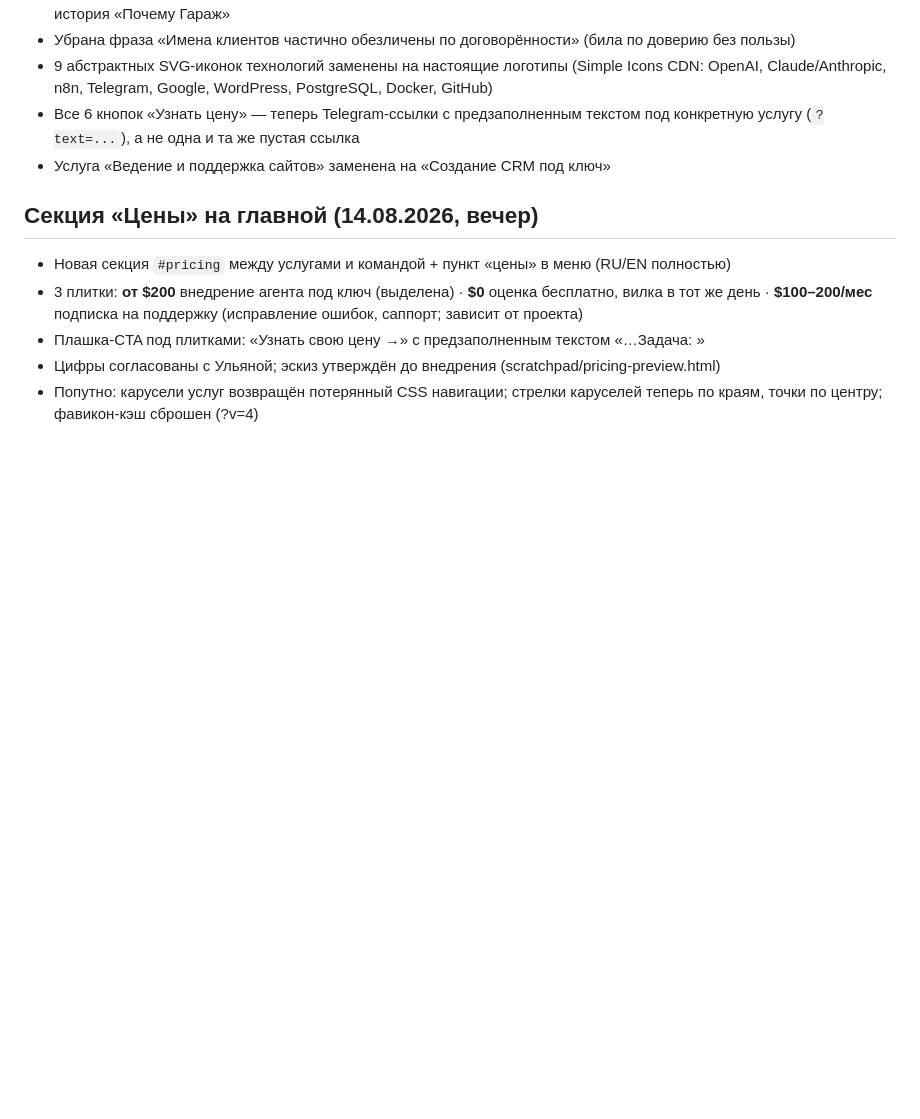
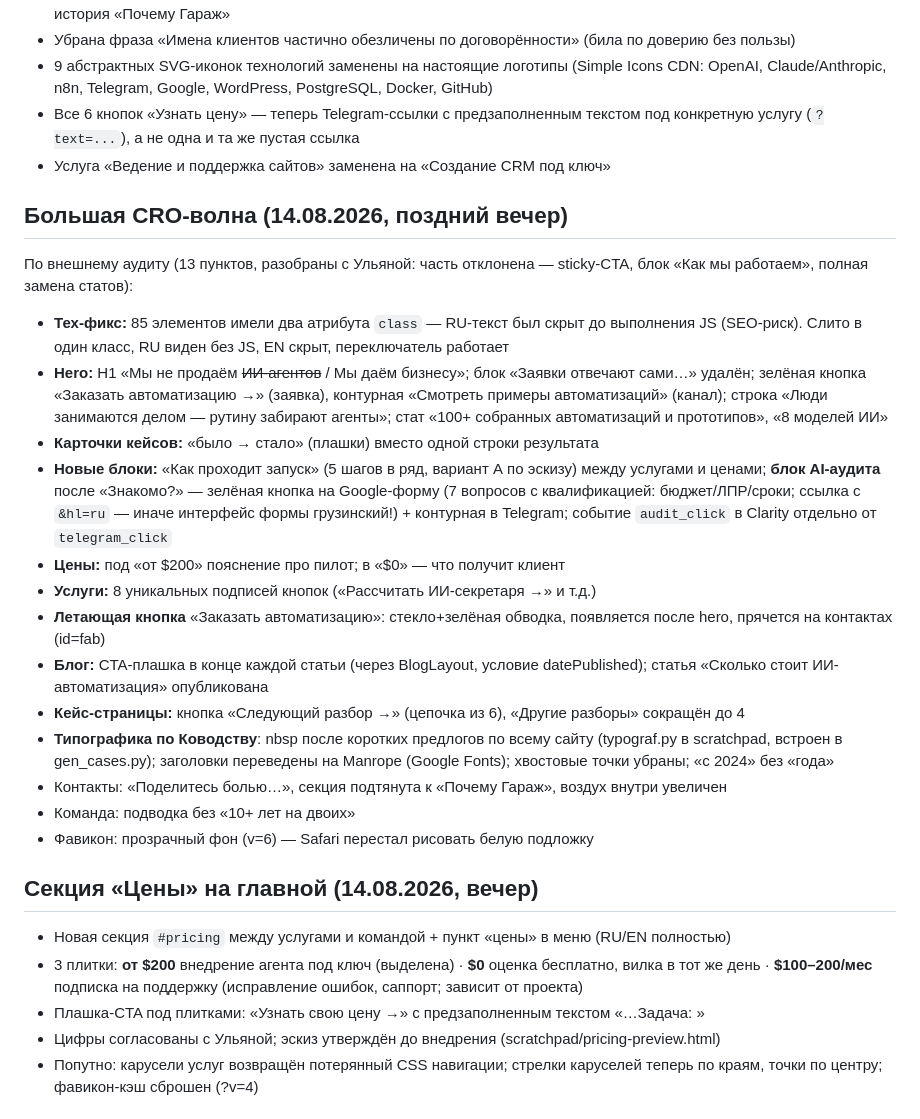
Before and after one commit to pixepop1-delray/ai-vizaciya-portfolio, a Markdown page: PROJECT.md, the part around the change. GitHub-like rendering; blank space fills up the shorter version.

Commit message:
PROJECT.md: CRO-волна 14.08 задокументирована
Co-Authored-By: Claude Fable 5 <noreply@anthropic.com>

```diff
--- a/PROJECT.md
+++ b/PROJECT.md
@@ -34,6 +34,24 @@
 - 9 абстрактных SVG-иконок технологий заменены на настоящие логотипы (Simple Icons CDN: OpenAI, Claude/Anthropic, n8n, Telegram, Google, WordPress, PostgreSQL, Docker, GitHub)
 - Все 6 кнопок «Узнать цену» — теперь Telegram-ссылки с предзаполненным текстом под конкретную услугу (`?text=...`), а не одна и та же пустая ссылка
 - Услуга «Ведение и поддержка сайтов» заменена на «Создание CRM под ключ»
+
+## Большая CRO-волна (14.08.2026, поздний вечер)
+
+По внешнему аудиту (13 пунктов, разобраны с Ульяной: часть отклонена — sticky-CTA, блок «Как мы работаем», полная замена статов):
+
+- **Тех-фикс:** 85 элементов имели два атрибута `class` — RU-текст был скрыт до выполнения JS (SEO-риск). Слито в один класс, RU виден без JS, EN скрыт, переключатель работает
+- **Hero:** H1 «Мы не продаём ~~ИИ-агентов~~ / Мы даём бизнесу»; блок «Заявки отвечают сами…» удалён; зелёная кнопка «Заказать автоматизацию →» (заявка), контурная «Смотреть примеры автоматизаций» (канал); строка «Люди занимаются делом — рутину забирают агенты»; стат «100+ собранных автоматизаций и прототипов», «8 моделей ИИ»
+- **Карточки кейсов:** «было → стало» (плашки) вместо одной строки результата
+- **Новые блоки:** «Как проходит запуск» (5 шагов в ряд, вариант А по эскизу) между услугами и ценами; **блок AI-аудита** после «Знакомо?» — зелёная кнопка на Google-форму (7 вопросов с квалификацией: бюджет/ЛПР/сроки; ссылка с `&hl=ru` — иначе интерфейс формы грузинский!) + контурная в Telegram; событие `audit_click` в Clarity отдельно от `telegram_click`
+- **Цены:** под «от $200» пояснение про пилот; в «$0» — что получит клиент
+- **Услуги:** 8 уникальных подписей кнопок («Рассчитать ИИ-секретаря →» и т.д.)
+- **Летающая кнопка** «Заказать автоматизацию»: стекло+зелёная обводка, появляется после hero, прячется на контактах (id=fab)
+- **Блог:** CTA-плашка в конце каждой статьи (через BlogLayout, условие datePublished); статья «Сколько стоит ИИ-автоматизация» опубликована
+- **Кейс-страницы:** кнопка «Следующий разбор →» (цепочка из 6), «Другие разборы» сокращён до 4
+- **Типографика по Ководству**: nbsp после коротких предлогов по всему сайту (typograf.py в scratchpad, встроен в gen_cases.py); заголовки переведены на Manrope (Google Fonts); хвостовые точки убраны; «с 2024» без «года»
+- Контакты: «Поделитесь болью…», секция подтянута к «Почему Гараж», воздух внутри увеличен
+- Команда: подводка без «10+ лет на двоих»
+- Фавикон: прозрачный фон (v=6) — Safari перестал рисовать белую подложку
 
 ## Секция «Цены» на главной (14.08.2026, вечер)
 
```
